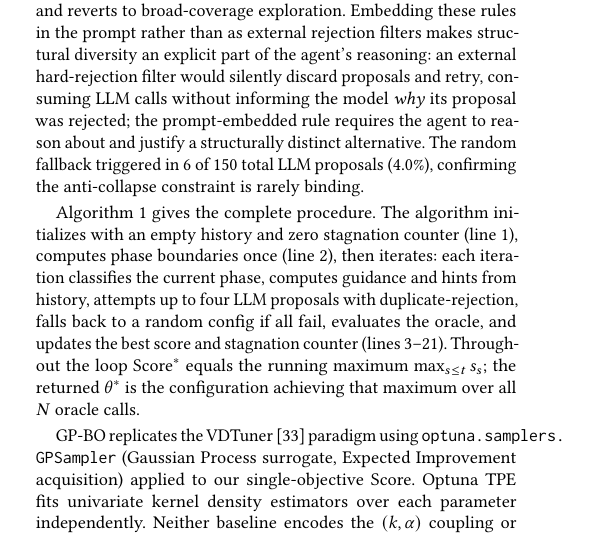
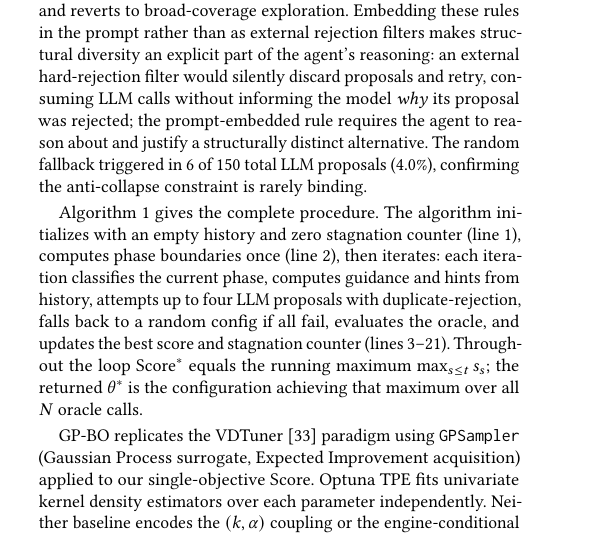
Before and after one commit to shahrzadesmat/Agentic_VDMS, a LaTeX paper (main.tex): part of one column of page 7 of 13, cut so that both start at the same text. Compiled offline with pdfLaTeX.

Commit message:
Fix overfull hbox: shorten optuna.samplers.GPSampler to GPSampler

```diff
--- a/main.tex
+++ b/main.tex
@@ -1038,9 +1038,9 @@ Algorithm~\ref{alg:agent} gives the complete procedure.
 The algorithm initializes with an empty history and zero stagnation counter (line~1), computes phase boundaries once (line~2), then iterates: each iteration classifies the current phase, computes guidance and hints from history, attempts up to four LLM proposals with duplicate-rejection, falls back to a random config if all fail, evaluates the oracle, and updates the best score and stagnation counter (lines~3--21).
 Throughout the loop $\mathrm{Score}^*$ equals the running maximum $\max_{s \leq t} s_s$; the returned $\theta^*$ is the configuration achieving that maximum over all $N$ oracle calls.
 
-GP-BO replicates the VDTuner~\cite{yang2024vdtuner} paradigm using
-\texttt{optuna.samplers.\allowbreak GPSampler} (Gaussian Process surrogate, Expected Improvement
-acquisition) applied to our single-objective Score.
+GP-BO replicates the VDTuner~\cite{yang2024vdtuner} paradigm using \texttt{GPSampler}
+(Gaussian Process surrogate, Expected Improvement acquisition) applied to our
+single-objective Score.
 Optuna TPE fits univariate kernel density estimators over each parameter independently.
 Neither baseline encodes the $(k,\alpha)$ coupling or the engine-conditional
 structure of $\Theta$; the LLM agent exploits both through its phase-partitioned
```
